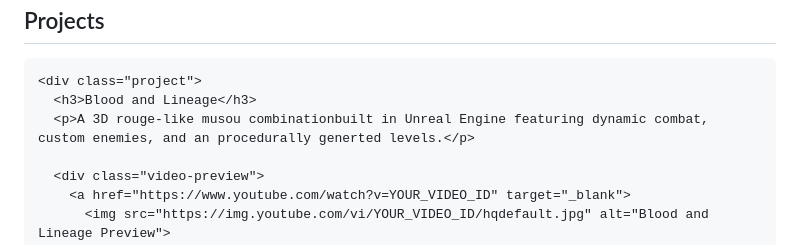
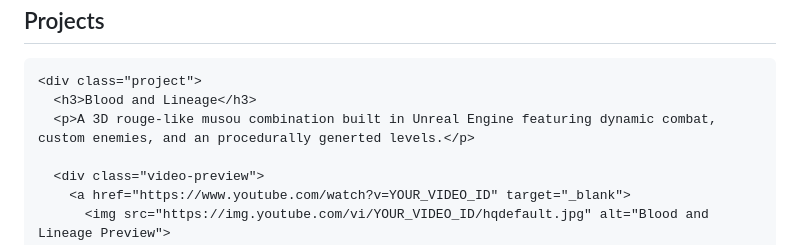
Before and after one commit to AxxL28/AxxL28.github.io, a Markdown page: README.md, the part around the change. Drawn GitHub-style.

Commit message:
Fix typos in Blood and Lineage project description
Corrected typos in project description.

```diff
--- a/README.md
+++ b/README.md
@@ -137,7 +137,7 @@
 
     <div class="project">
       <h3>Blood and Lineage</h3>
-      <p>A 3D rouge-like musou combinationbuilt in Unreal Engine featuring dynamic combat, custom enemies, and an procedurally generted levels.</p>
+      <p>A 3D rouge-like musou combination built in Unreal Engine featuring dynamic combat, custom enemies, and an procedurally generted levels.</p>
 
       <div class="video-preview">
         <a href="https://www.youtube.com/watch?v=YOUR_VIDEO_ID" target="_blank">
```
